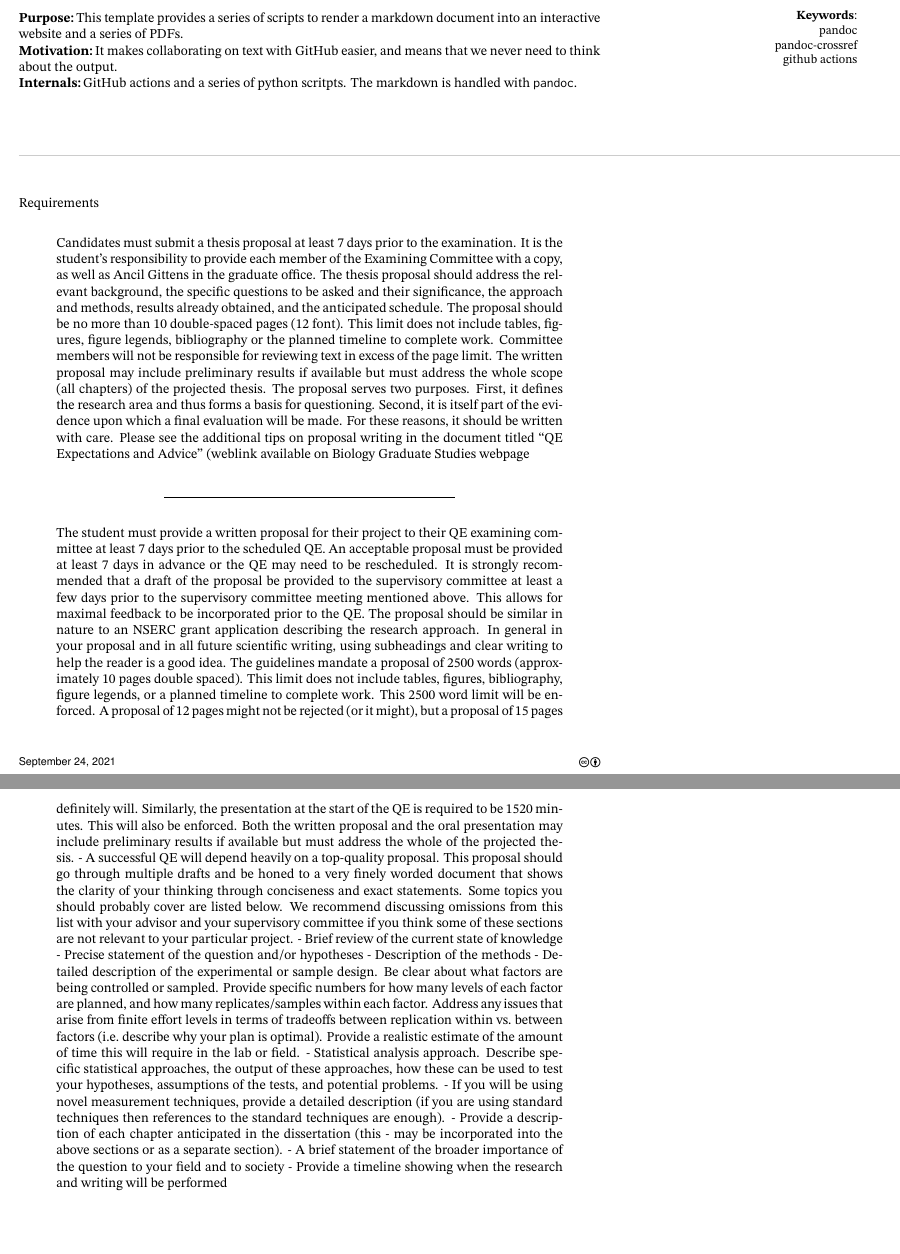
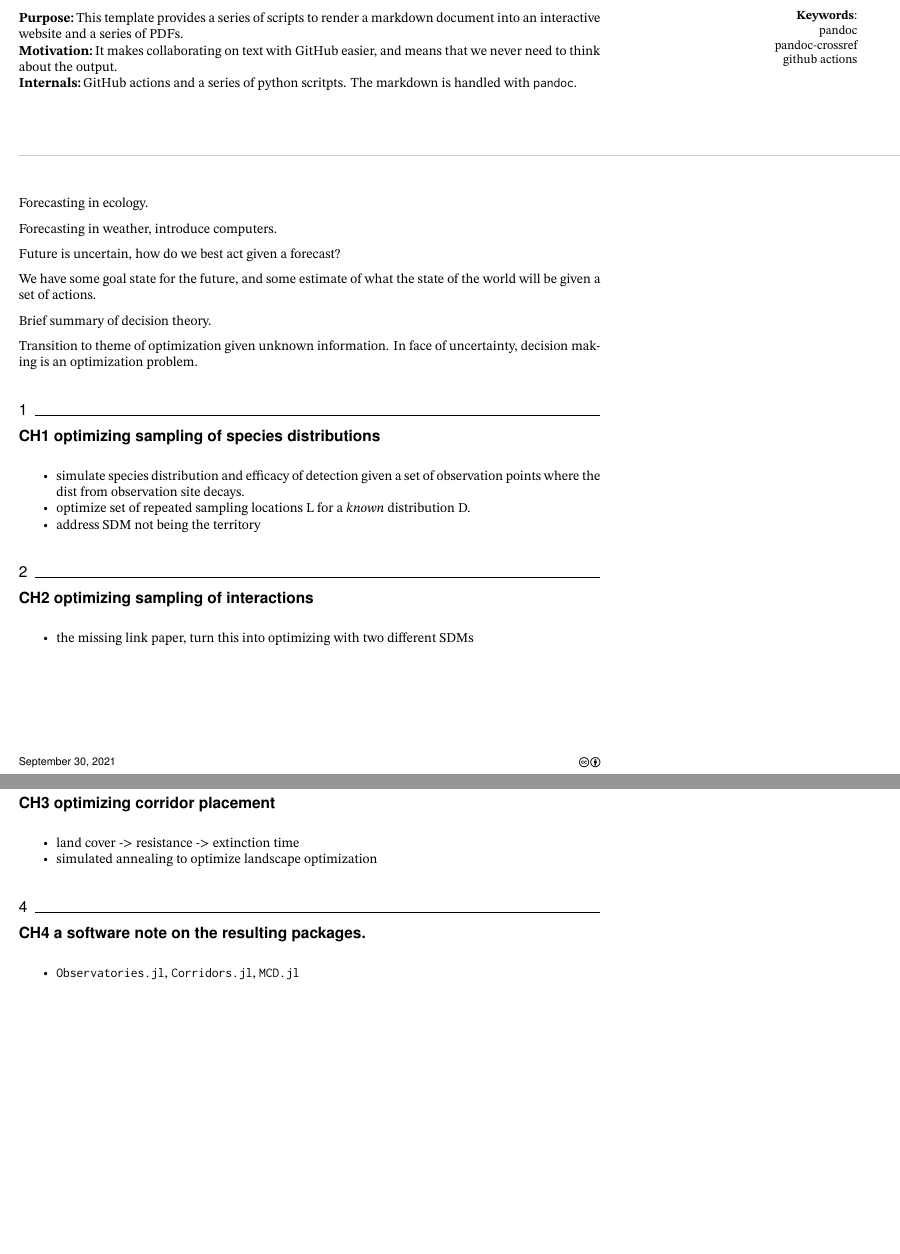
Before and after one commit to gottacatchenall/thesis_proposal, a LaTeX document (preprint.tex): two parts of pages 1 and 2 of 2, joined at a grey line, cut so that both start at the same text. The pictures show the PDF file preprint.pdf that the author committed with the source.

Commit message:
Deploying to gh-pages from @ gottacatchenall/thesis_proposal@360fc338319d133f48334175d30238691dd10a46 🚀

```diff
--- a/preprint.tex
+++ b/preprint.tex
@@ -254,78 +254,67 @@ scritpts. The markdown is handled with \texttt{pandoc}.\\%
 \makebox[0pt][l]{\colorRule[CCCCCC]{2.0\textwidth}{0.5pt}}
 \vskip 2em
 
-Requirements
+Forecasting in ecology.
 
-\begin{quote}
-Candidates must submit a thesis proposal at least 7 days prior to the
-examination. It is the student's responsibility to provide each member
-of the Examining Committee with a copy, as well as Ancil Gittens in the
-graduate office. The thesis proposal should address the relevant
-background, the specific questions to be asked and their significance,
-the approach and methods, results already obtained, and the anticipated
-schedule. The proposal should be no more than 10 double-spaced pages (12
-font). This limit does not include tables, figures, figure legends,
-bibliography or the planned timeline to complete work. Committee members
-will not be responsible for reviewing text in excess of the page limit.
-The written proposal may include preliminary results if available but
-must address the whole scope (all chapters) of the projected thesis. The
-proposal serves two purposes. First, it defines the research area and
-thus forms a basis for questioning. Second, it is itself part of the
-evidence upon which a final evaluation will be made. For these reasons,
-it should be written with care. Please see the additional tips on
-proposal writing in the document titled ``QE Expectations and Advice''
-(weblink available on Biology Graduate Studies webpage
-\end{quote}
+Forecasting in weather, introduce computers.
 
-\begin{center}\rule{0.5\linewidth}{0.5pt}\end{center}
+Future is uncertain, how do we best act given a forecast?
 
-\begin{quote}
-The student must provide a written proposal for their project to their
-QE examining committee at least 7 days prior to the scheduled QE. An
-acceptable proposal must be provided at least 7 days in advance or the
-QE may need to be rescheduled. It is strongly recommended that a draft
-of the proposal be provided to the supervisory committee at least a few
-days prior to the supervisory committee meeting mentioned above. This
-allows for maximal feedback to be incorporated prior to the QE. The
-proposal should be similar in nature to an NSERC grant application
-describing the research approach. In general in your proposal and in all
-future scientific writing, using subheadings and clear writing to help
-the reader is a good idea. The guidelines mandate a proposal of 2500
-words (approximately 10 pages double spaced). This limit does not
-include tables, figures, bibliography, figure legends, or a planned
-timeline to complete work. This 2500 word limit will be enforced. A
-proposal of 12 pages might not be rejected (or it might), but a proposal
-of 15 pages definitely will. Similarly, the presentation at the start of
-the QE is required to be 1520 minutes. This will also be enforced. Both
-the written proposal and the oral presentation may include preliminary
-results if available but must address the whole of the projected thesis.
-- A successful QE will depend heavily on a top-quality proposal. This
-proposal should go through multiple drafts and be honed to a very finely
-worded document that shows the clarity of your thinking through
-conciseness and exact statements. Some topics you should probably cover
-are listed below. We recommend discussing omissions from this list with
-your advisor and your supervisory committee if you think some of these
-sections are not relevant to your particular project. - Brief review of
-the current state of knowledge - Precise statement of the question
-and/or hypotheses - Description of the methods - Detailed description of
-the experimental or sample design. Be clear about what factors are being
-controlled or sampled. Provide specific numbers for how many levels of
-each factor are planned, and how many replicates/samples within each
-factor. Address any issues that arise from finite effort levels in terms
-of tradeoffs between replication within vs.~between factors
-(i.e.~describe why your plan is optimal). Provide a realistic estimate
-of the amount of time this will require in the lab or field. -
-Statistical analysis approach. Describe specific statistical approaches,
-the output of these approaches, how these can be used to test your
-hypotheses, assumptions of the tests, and potential problems. - If you
-will be using novel measurement techniques, provide a detailed
-description (if you are using standard techniques then references to the
-standard techniques are enough). - Provide a description of each chapter
-anticipated in the dissertation (this - may be incorporated into the
-above sections or as a separate section). - A brief statement of the
-broader importance of the question to your field and to society -
-Provide a timeline showing when the research and writing will be
-performed
-\end{quote}
+We have some goal state for the future, and some estimate of what the
+state of the world will be given a set of actions.
+
+Brief summary of decision theory.
+
+Transition to theme of optimization given unknown information. In face
+of uncertainty, decision making is an optimization problem.
+
+\hypertarget{ch1-optimizing-sampling-of-species-distributions}{%
+\section{CH1 optimizing sampling of species
+distributions}\label{ch1-optimizing-sampling-of-species-distributions}}
+
+\begin{itemize}
+\tightlist
+\item
+  simulate species distribution and efficacy of detection given a set of
+  observation points where the dist from observation site decays.
+\item
+  optimize set of repeated sampling locations L for a \emph{known}
+  distribution D.
+\item
+  address SDM not being the territory
+\end{itemize}
+
+\hypertarget{ch2-optimizing-sampling-of-interactions}{%
+\section{CH2 optimizing sampling of
+interactions}\label{ch2-optimizing-sampling-of-interactions}}
+
+\begin{itemize}
+\tightlist
+\item
+  the missing link paper, turn this into optimizing with two different
+  SDMs
+\end{itemize}
+
+\hypertarget{ch3-optimizing-corridor-placement}{%
+\section{CH3 optimizing corridor
+placement}\label{ch3-optimizing-corridor-placement}}
+
+\begin{itemize}
+\tightlist
+\item
+  land cover -\textgreater{} resistance -\textgreater{} extinction time
+\item
+  simulated annealing to optimize landscape optimization
+\end{itemize}
+
+\hypertarget{ch4-a-software-note-on-the-resulting-packages.}{%
+\section{CH4 a software note on the resulting
+packages.}\label{ch4-a-software-note-on-the-resulting-packages.}}
+
+\begin{itemize}
+\tightlist
+\item
+  \texttt{Observatories.jl}, \texttt{Corridors.jl}, \texttt{MCD.jl}
+\end{itemize}
 
 \end{document}
```
Also changed, not shown: draft.tex (+59 -70 lines), draft.pdf, preprint.pdf, 1 other file.
